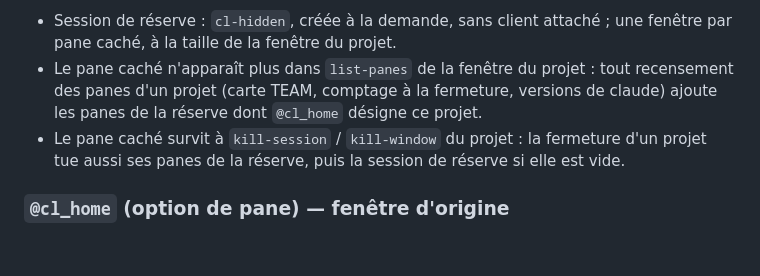
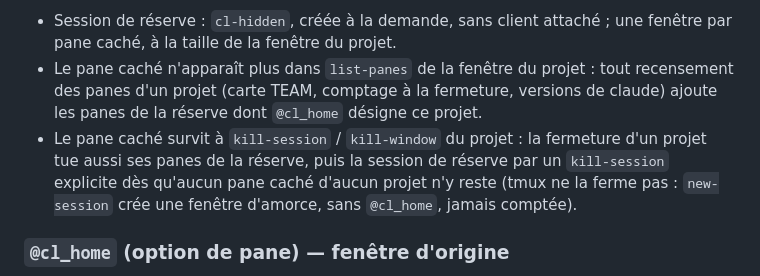
Before and after one commit to CCoupel/Claude-Launcher, a Markdown page: contracts/tmux-options.md, the part around the change. Drawn GitHub-style; blank space fills up the shorter version.

Commit message:
docs(contracts): fermeture explicite de la réserve cl-hidden (#136)
Co-Authored-By: Claude Sonnet 5.5 <noreply@anthropic.com>

```diff
--- a/contracts/tmux-options.md
+++ b/contracts/tmux-options.md
@@ -25,7 +25,8 @@ teammate continue de tourner et de recevoir ses messages (essai réel du 2026-11
   (carte TEAM, comptage à la fermeture, versions de claude) ajoute les panes de la réserve dont `@cl_home` désigne
   ce projet.
 - Le pane caché survit à `kill-session` / `kill-window` du projet : la fermeture d'un projet tue aussi ses panes de
-  la réserve, puis la session de réserve si elle est vide.
+  la réserve, puis la session de réserve par un `kill-session` explicite dès qu'aucun pane caché d'aucun projet n'y
+  reste (tmux ne la ferme pas : `new-session` crée une fenêtre d'amorce, sans `@cl_home`, jamais comptée).
 
 ### `@cl_home` (option de pane) — fenêtre d'origine
 
```
